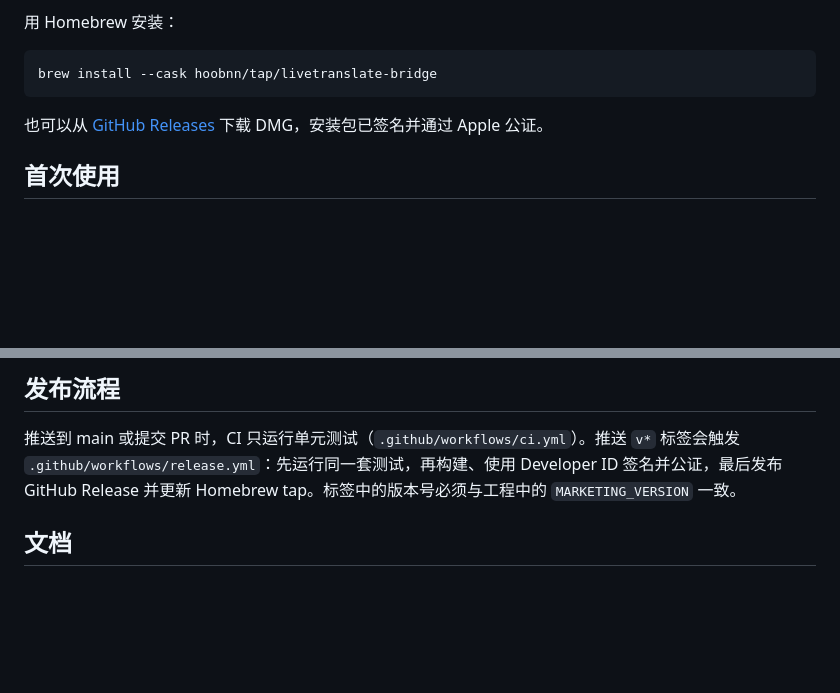
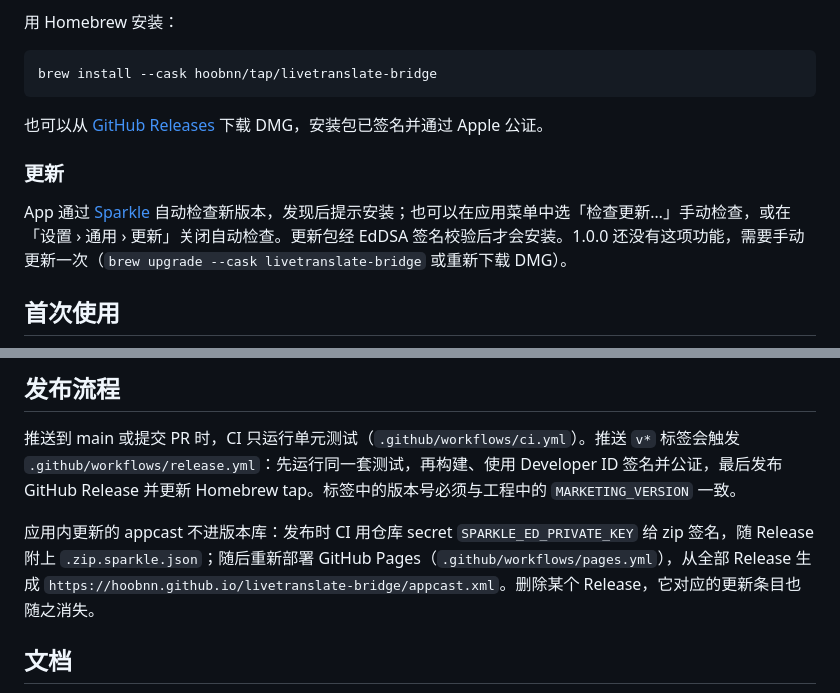
Before and after one commit to hoobnn/livetranslate-bridge, a Markdown page: README.md, 2 parts joined by grey strips. GitHub-like rendering; blank space fills up the shorter version.

```diff
--- a/README.md
+++ b/README.md
@@ -64,6 +64,10 @@ brew install --cask hoobnn/tap/livetranslate-bridge
 
 也可以从 [GitHub Releases](https://github.com/hoobnn/livetranslate-bridge/releases/latest) 下载 DMG，安装包已签名并通过 Apple 公证。
 
+### 更新
+
+App 通过 [Sparkle](https://sparkle-project.org/) 自动检查新版本，发现后提示安装；也可以在应用菜单中选「检查更新…」手动检查，或在「设置 › 通用 › 更新」关闭自动检查。更新包经 EdDSA 签名校验后才会安装。1.0.0 还没有这项功能，需要手动更新一次（`brew upgrade --cask livetranslate-bridge` 或重新下载 DMG）。
+
 ## 首次使用
 
 1. 在[阿里云百炼](https://bailian.console.aliyun.com/)（国内）或 [Alibaba Cloud Model Studio](https://modelstudio.console.alibabacloud.com/)（国际）获取 API Key 和业务空间 ID。
@@ -118,6 +122,8 @@ open LiveTranslateBridge.xcodeproj    # 在 Xcode 里运行
 
 推送到 main 或提交 PR 时，CI 只运行单元测试（`.github/workflows/ci.yml`）。推送 `v*` 标签会触发 `.github/workflows/release.yml`：先运行同一套测试，再构建、使用 Developer ID 签名并公证，最后发布 GitHub Release 并更新 Homebrew tap。标签中的版本号必须与工程中的 `MARKETING_VERSION` 一致。
 
+应用内更新的 appcast 不进版本库：发布时 CI 用仓库 secret `SPARKLE_ED_PRIVATE_KEY` 给 zip 签名，随 Release 附上 `.zip.sparkle.json`；随后重新部署 GitHub Pages（`.github/workflows/pages.yml`），从全部 Release 生成 `https://hoobnn.github.io/livetranslate-bridge/appcast.xml`。删除某个 Release，它对应的更新条目也随之消失。
+
 ## 文档
 
 - [更新日志](CHANGELOG.md)
```
Also changed, not shown: CHANGELOG.md (+1 -0 lines), README.en.md (+6 -0 lines).
